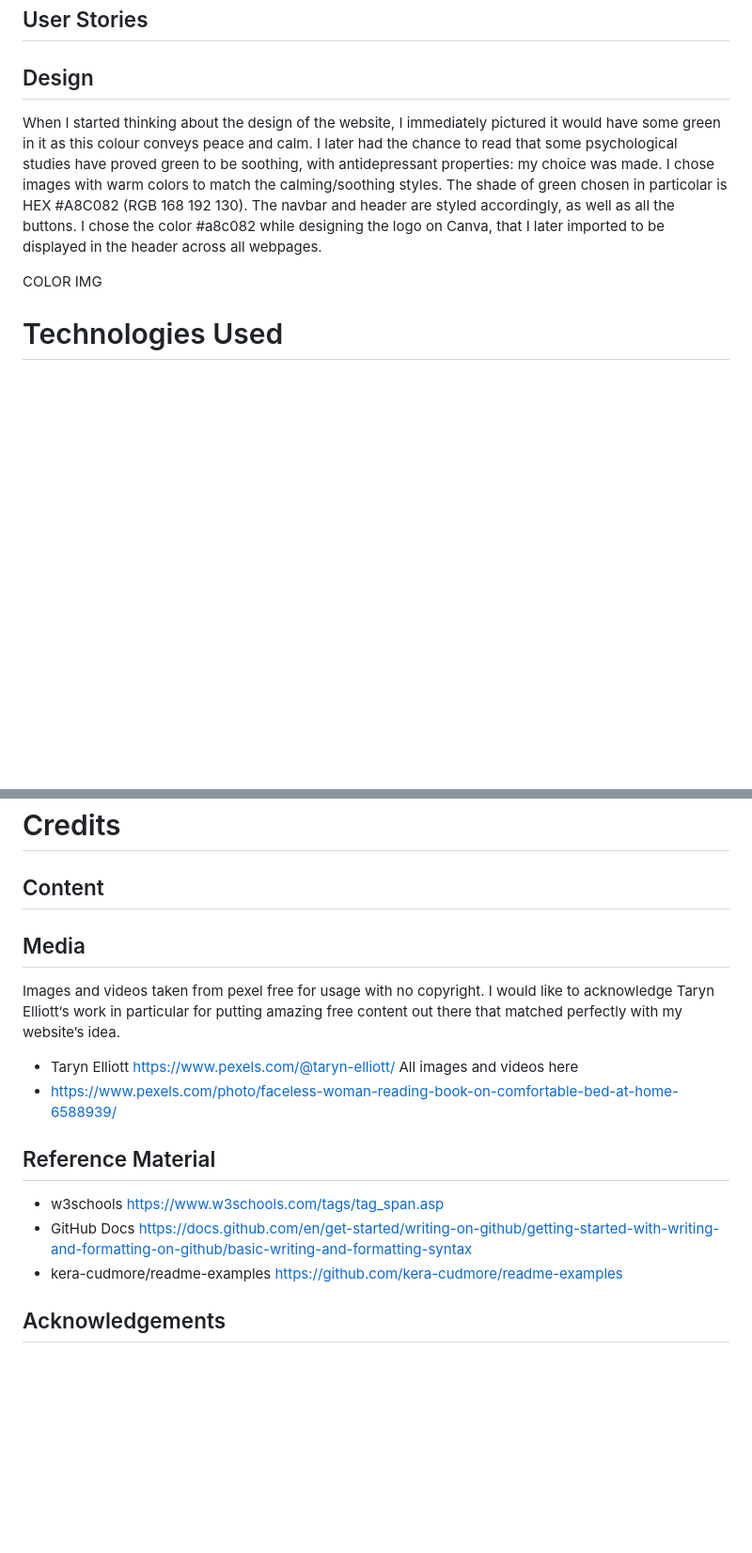
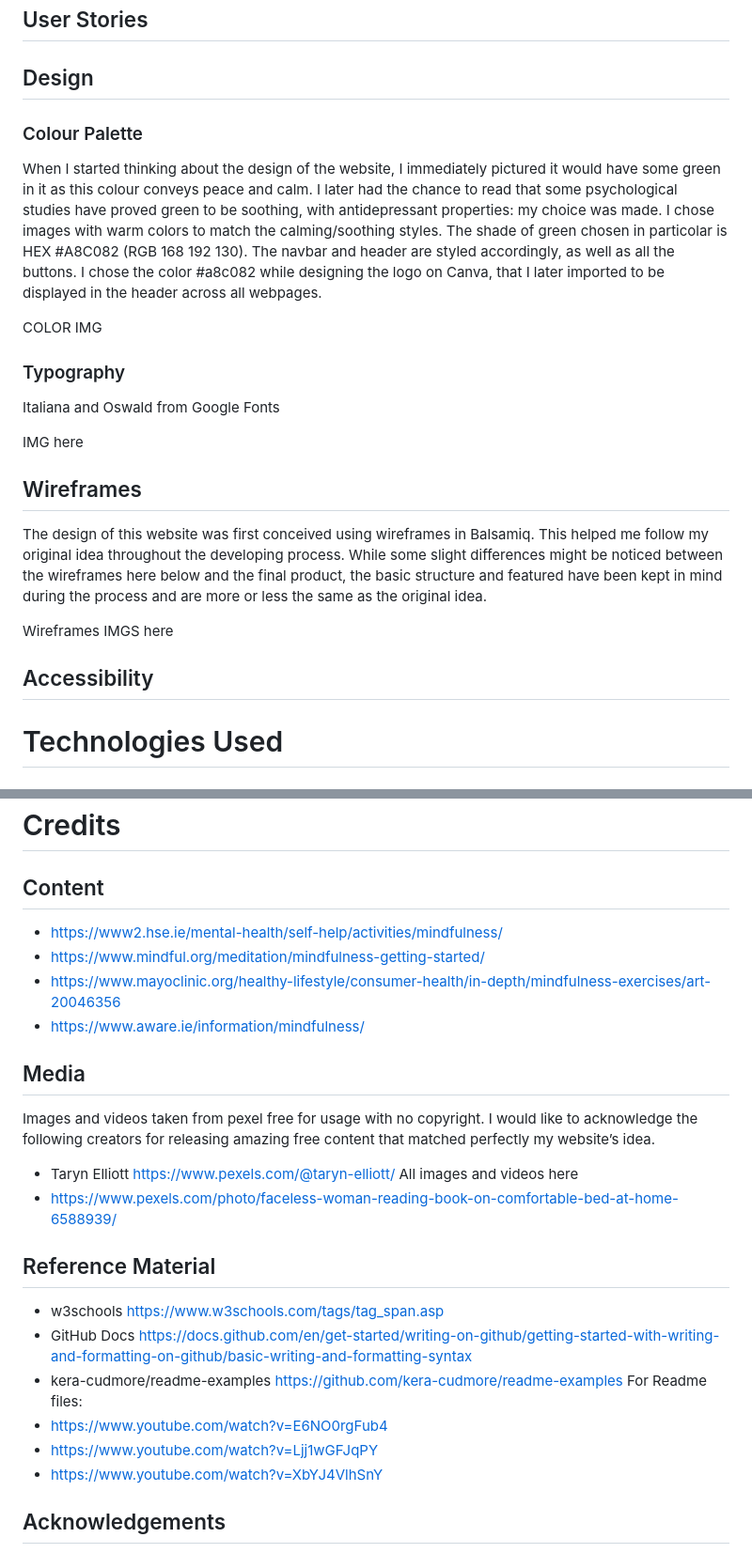
Before and after one commit to ChantalD29/Milestone-Project-1, a Markdown page: README.md, 2 parts joined by grey strips. Shown at 94% size. GitHub-like rendering; blank space fills up the shorter version.

Commit message:
Add further content to Readme.md file

```diff
--- a/README.md
+++ b/README.md
@@ -53,11 +53,26 @@ Mindfully is a 4 page website with each having its own navigation link at the to
 ## User Stories
 
 ## Design
+### Colour Palette
 When I started thinking about the design of the website, I immediately pictured it would have some green in it as this colour conveys peace and calm. I later had the chance to read that some psychological studies have proved green to be soothing, with antidepressant properties: my choice was made. I chose images with warm colors to match the calming/soothing styles.
 The shade of green chosen in particolar is HEX #A8C082 (RGB	168	192	130).
 The navbar and header are styled accordingly, as well as all the buttons. I chose the color #a8c082 while designing the logo on Canva, that I later imported to be displayed in the header across all webpages.
 
 COLOR IMG
+
+### Typography
+
+Italiana and Oswald from Google Fonts
+
+IMG here
+
+## Wireframes
+The design of this website was first conceived using wireframes in Balsamiq. This helped me follow my original idea throughout the developing process. While some slight differences might be noticed between the wireframes here below and the final product, the basic structure and featured have been kept in mind during the process and are more or less the same as the original idea.
+
+Wireframes IMGS here
+
+## Accessibility
+
 
 # Technologies Used
 ## Languages Used
@@ -94,9 +109,13 @@ The steps are the following:
 
 # Credits
 ## Content
+- https://www2.hse.ie/mental-health/self-help/activities/mindfulness/
+- https://www.mindful.org/meditation/mindfulness-getting-started/
+- https://www.mayoclinic.org/healthy-lifestyle/consumer-health/in-depth/mindfulness-exercises/art-20046356
+- https://www.aware.ie/information/mindfulness/
 
 ## Media
-Images and videos taken from pexel free for usage with no copyright. I would like to acknowledge Taryn Elliott‘s work in particular for putting amazing free content out there that matched perfectly with my website’s idea.
+Images and videos taken from pexel free for usage with no copyright. I would like to acknowledge the following creators for releasing amazing free content that matched perfectly my website’s idea.
 - Taryn Elliott https://www.pexels.com/@taryn-elliott/
 All images and videos here
 - https://www.pexels.com/photo/faceless-woman-reading-book-on-comfortable-bed-at-home-6588939/
@@ -105,6 +124,10 @@ All images and videos here
 - w3schools https://www.w3schools.com/tags/tag_span.asp
 - GitHub Docs https://docs.github.com/en/get-started/writing-on-github/getting-started-with-writing-and-formatting-on-github/basic-writing-and-formatting-syntax
 - kera-cudmore/readme-examples https://github.com/kera-cudmore/readme-examples
+For Readme files:
+- https://www.youtube.com/watch?v=E6NO0rgFub4
+- https://www.youtube.com/watch?v=Ljj1wGFJqPY
+- https://www.youtube.com/watch?v=XbYJ4VlhSnY
 
 ## Acknowledgements
 I would like to acknowledge and thank my mentor for his support and guidance from the beginning of the course and for his precious advices for my project.
```
